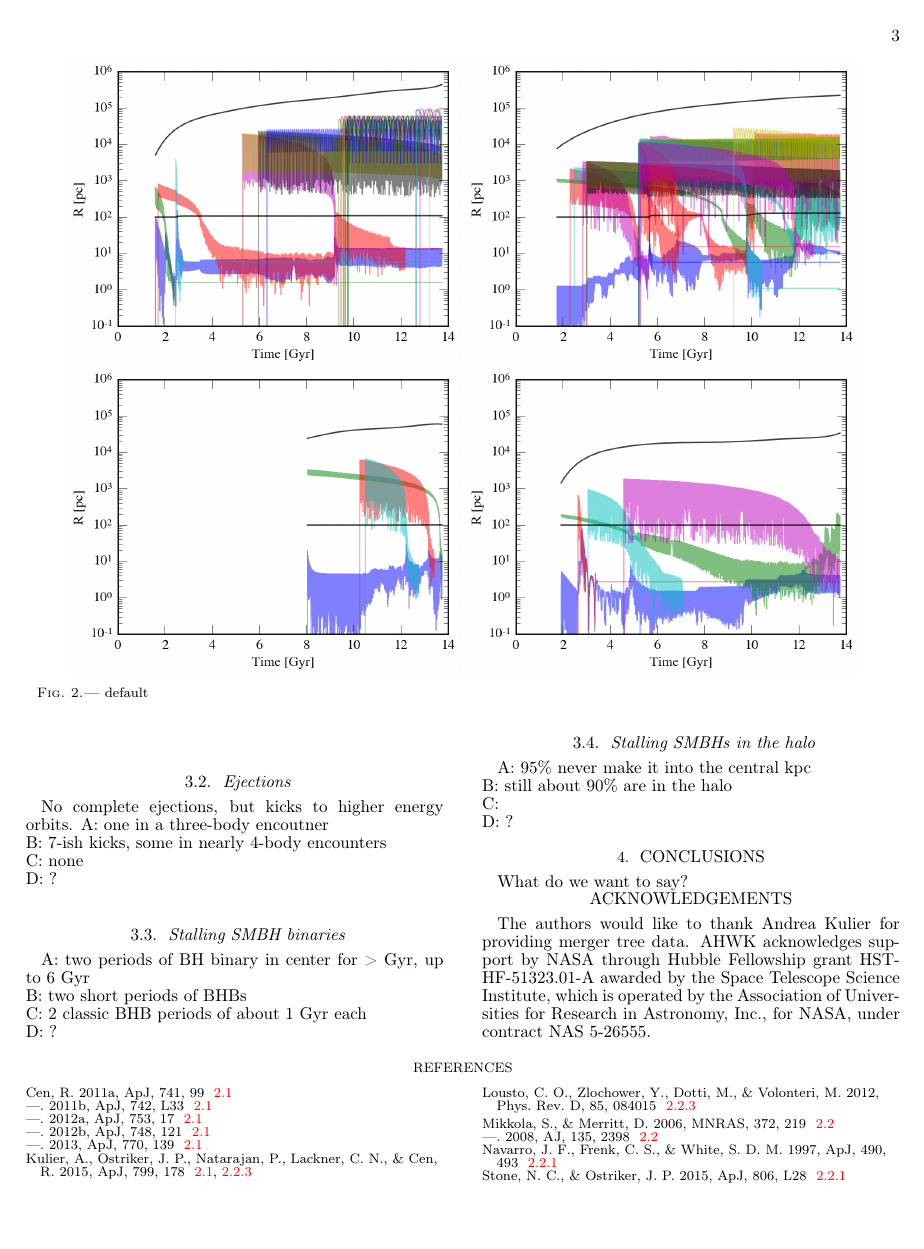
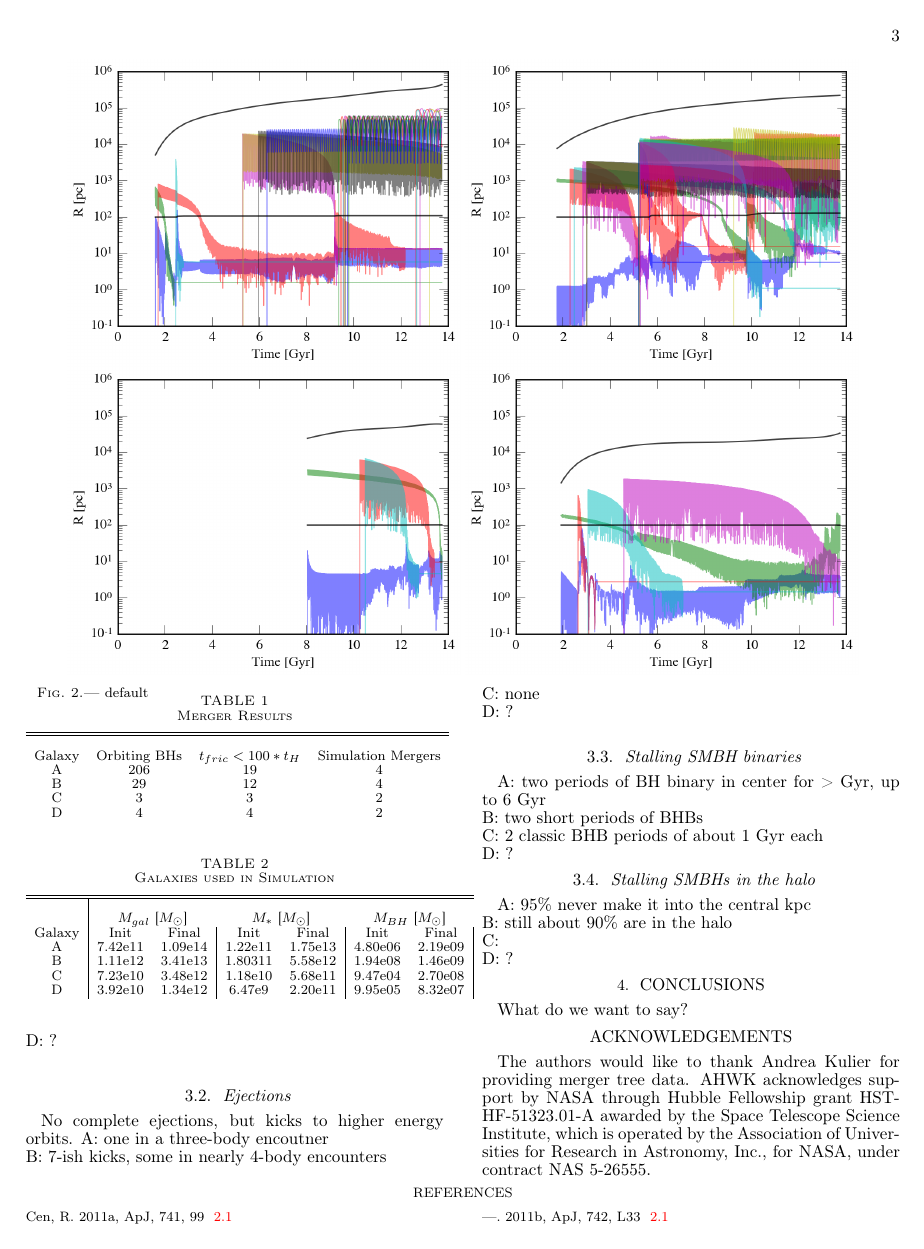
Before and after one commit to ahwkuepper/cannibalism_paper, a LaTeX document (paper.tex): page 3 of 5. Compiled offline with pdfLaTeX.

Commit message:
Added tables of merger results

```diff
--- a/paper.tex
+++ b/paper.tex
@@ -123,6 +124,34 @@ Using the merger tree data, orbiting black holes were injected into its host gal
 
 Note: we only inject the BHs into the simulation that have a $t_{fric}$ smaller than 100 times the Hubble time.
 
+\subsection{Description of Simulations}
+\begin{table}
+\caption{Merger Results}
+\begin{tabular}{c c c c}
+\hline\hline \\
+Galaxy & Orbiting BHs & $t_{fric}<100*t_H$ & Simulation Mergers \\
+A & 206 & 19 & 4 \\
+B & 29 & 12 & 4 \\
+C & 3 & 3 & 2 \\
+D & 4 & 4 & 2 \\
+\end{tabular}
+\end{table}
+
+
+\begin{table}
+\caption{Galaxies used in Simulation}
+\begin{tabular}{c| c c| c c| c c|}
+\hline\hline \\
+& \multicolumn{2}{c}{$M_{gal}$ [$M_{\odot}$]} &
+\multicolumn{2}{c}{$M_{*}$ [$M_{\odot}$]} &
+\multicolumn{2}{c}{$M_{BH}$ [$M_{\odot}$]} \\
+Galaxy & Init & Final & Init & Final & Init & Final \\
+A & $7.42\mathrm{e}{11}$ & $1.09\mathrm{e}{14}$  & $1.22\mathrm{e}{11}$ & $1.75\mathrm{e}{13}$ & $4.80\mathrm{e}{06}$ & $2.19\mathrm{e}{09}$\\
+B & $1.11\mathrm{e}{12}$ & $3.41\mathrm{e}{13}$ & $1.80\mathrm{3}{11}$ & $5.58\mathrm{e}{12}$ & $1.94\mathrm{e}{08}$ & $1.46\mathrm{e}{09}$\\
+C & $7.23\mathrm{e}{10}$ & $3.48\mathrm{e}{12}$ & $1.18\mathrm{e}{10}$ & $5.68\mathrm{e}{11}$ & $9.47\mathrm{e}{04}$ & $2.70\mathrm{e}{08}$\\
+D & $3.92\mathrm{e}{10}$ & $1.34\mathrm{e}{12}$ & $6.47\mathrm{e}{9}$ & $2.20\mathrm{e}{11}$ & $9.95\mathrm{e}{05}$ & $8.32\mathrm{e}{07}$\\
+\end{tabular}
+\end{table}
 
 \section{Results}\label{sec:results}
 \begin{figure*}[htbp]
```
Also changed, not shown: paper.tex (8 more changed lines).
